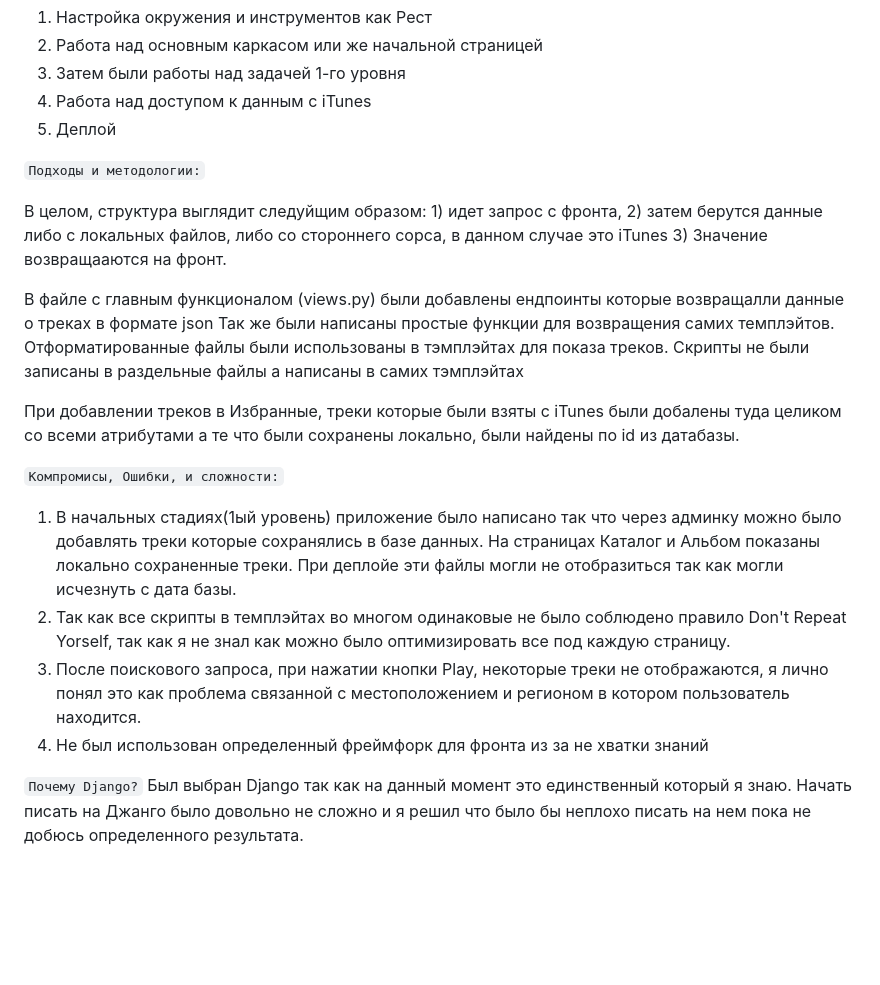
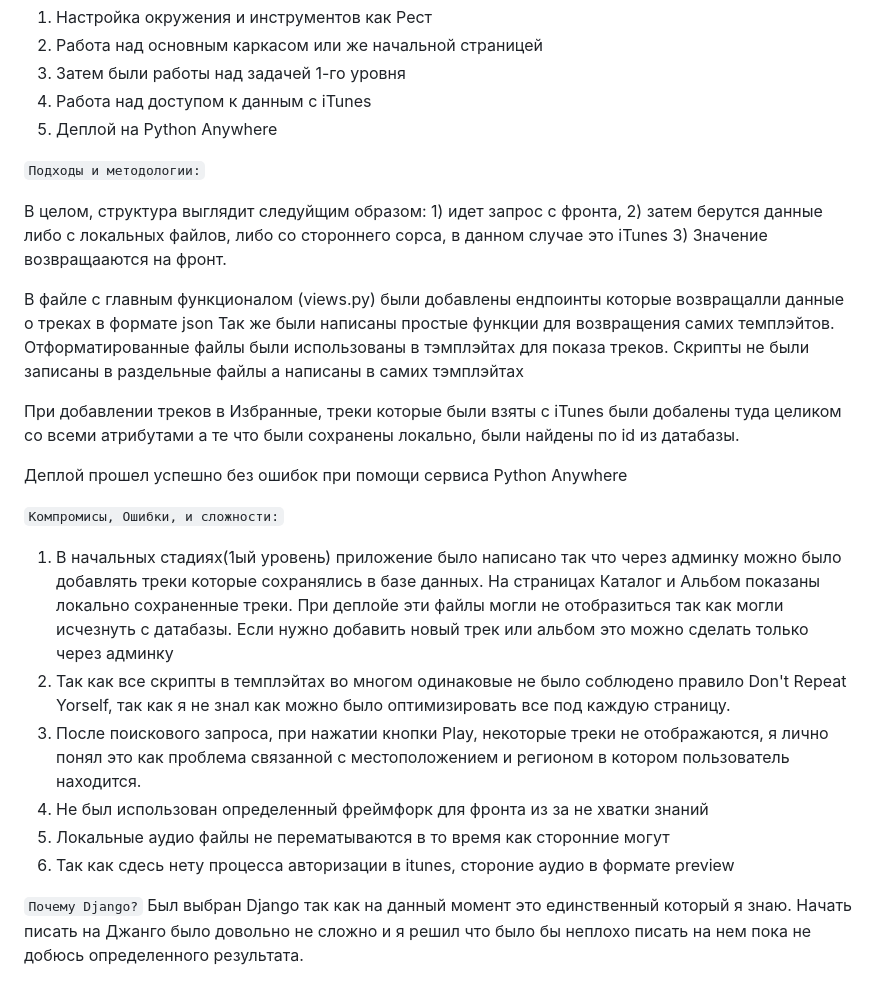
Before and after one commit to Argon0ut/PlayPod, a Markdown page: README.md, the part around the change. GitHub-like rendering; blank space fills up the shorter version.

Commit message:
final stage

```diff
--- a/README.md
+++ b/README.md
@@ -20,7 +20,7 @@ Music Streaming App for nFactorial Incubator 2025
 2) Работа над основным каркасом или же начальной страницей
 3) Затем были работы над задачей 1-го уровня
 4) Работа над доступом к данным с iTunes
-5) Деплой
+5) Деплой на Python Anywhere
 
 `Подходы и методологии:`
 
@@ -36,17 +36,21 @@ Music Streaming App for nFactorial Incubator 2025
 При добавлении треков в Избранные, треки которые были взяты с iTunes были добалены туда целиком со всеми атрибутами
 а те что были сохранены локально, были найдены по id из датабазы.
 
+Деплой прошел успешно без ошибок при помощи сервиса Python Anywhere
+
 `Компромисы, Ошибки, и сложности:`
 
 1) В начальных стадиях(1ый уровень) приложение было написано так что через админку можно было добавлять треки которые сохранялись
 в базе данных.
 На страницах Каталог и Альбом показаны локально сохраненные треки. При деплойе эти файлы могли не отобразиться так как
-могли исчезнуть с дата базы.
+могли исчезнуть с датабазы. Если нужно добавить новый трек или альбом это можно сделать только через админку
 2) Так как все скрипты в темплэйтах во многом одинаковые не было соблюдено правило Don't Repeat Yorself, так как
 я не знал как можно было оптимизировать все под каждую страницу.
 3) После поискового запроса, при нажатии кнопки Play, некоторые треки не отображаются, я лично понял это как
 проблема связанной с местоположением и регионом в котором пользователь находится.
 4) Не был использован определенный фреймфорк для фронта из за не хватки знаний
+5) Локальные аудио файлы не перематываются в то время как сторонние могут
+6) Так как сдесь нету процесса авторизации в itunes, стороние аудио в формате preview
 
 `Почему Django?`
 Был выбран Django так как на данный момент это единственный который я знаю. Начать писать
```
